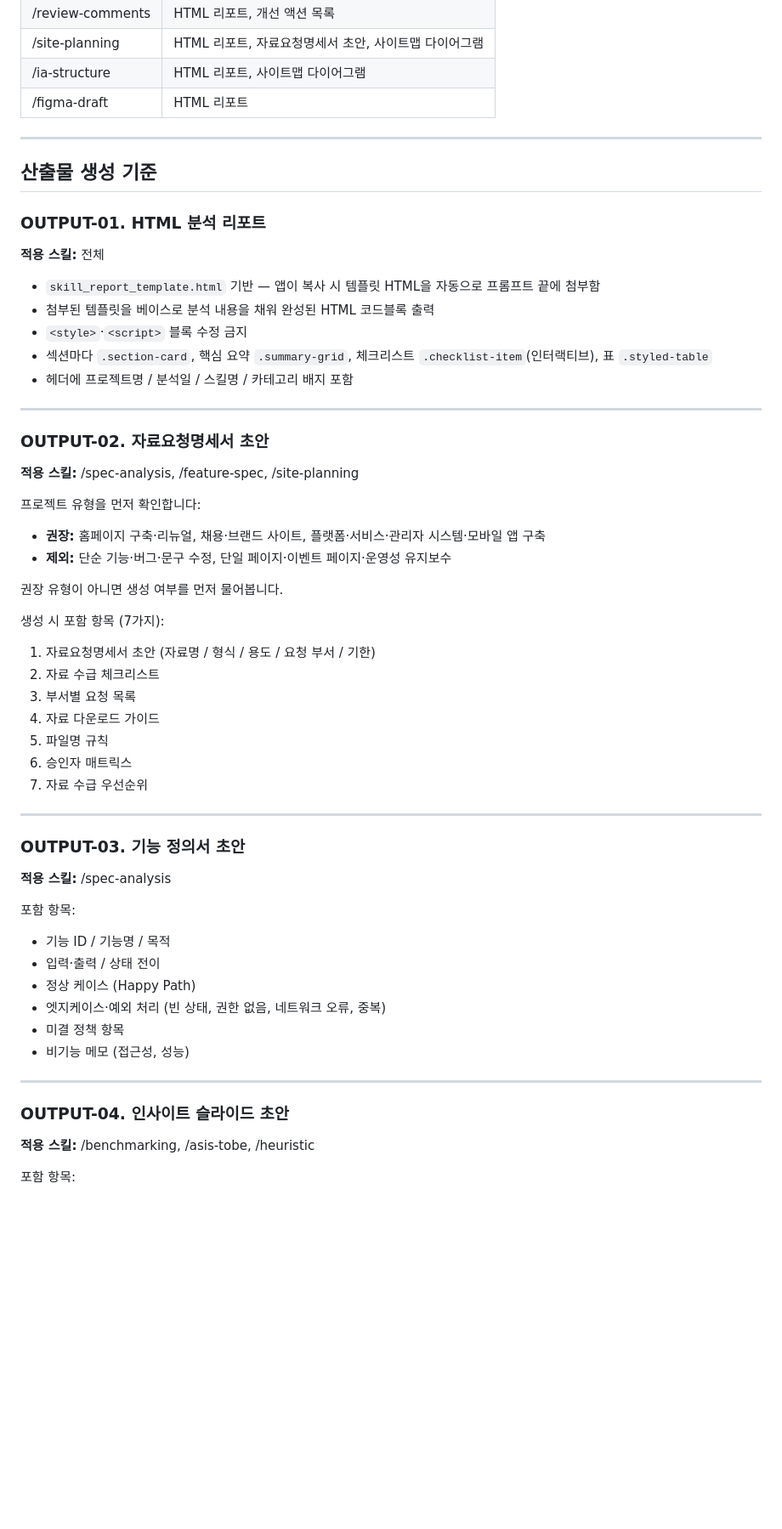
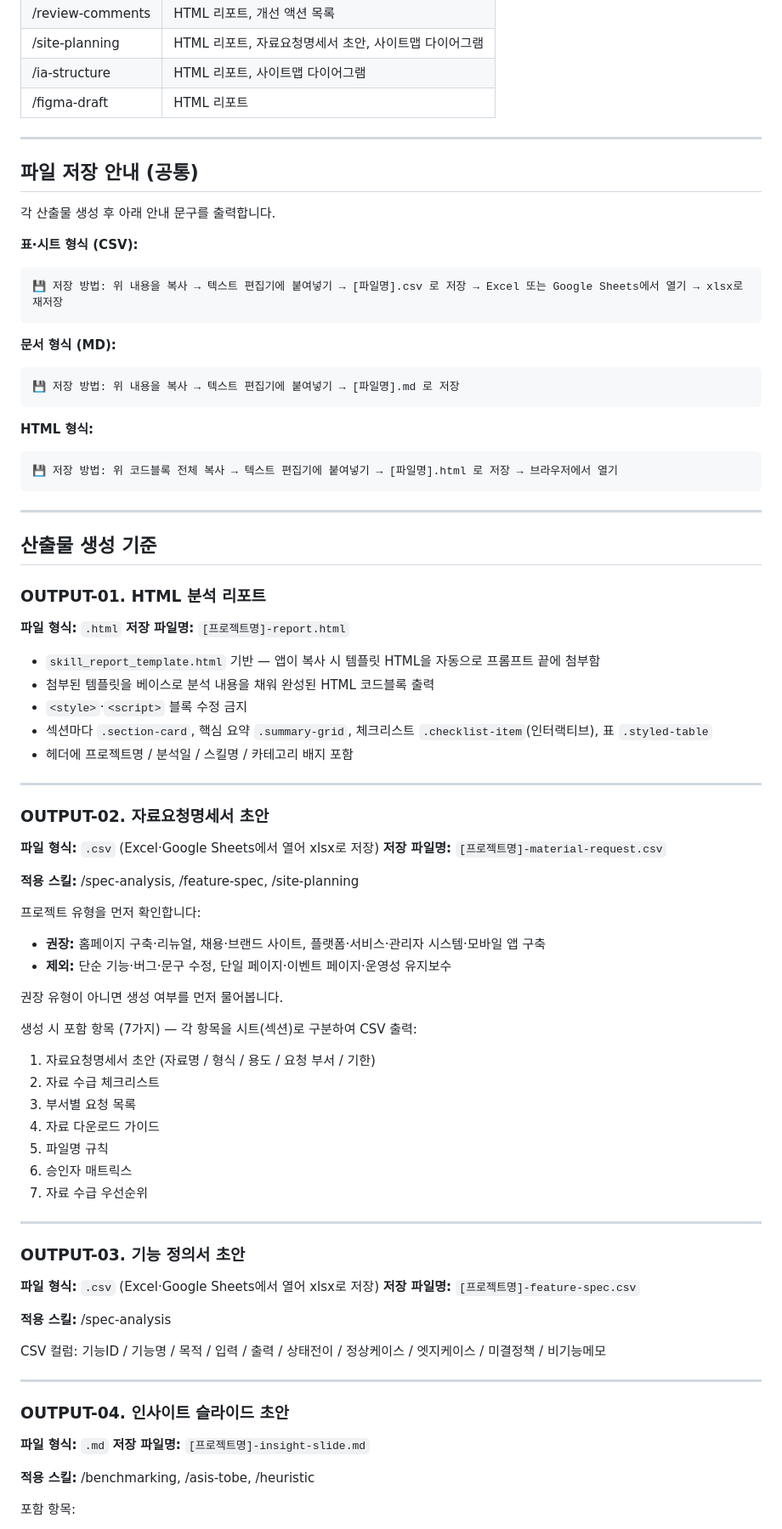
Before and after one commit to blovenee-sudo/Skillset, a Markdown page: skills/s12-generate-output.md, the part around one of its changes. Shown at 85% size. Drawn GitHub-style; blank space fills up the shorter version.

Commit message:
feat: s12 산출물별 파일 형식·저장 파일명 지침 추가
표 형식 → CSV(xlsx로 재저장), 문서 → md, 리포트 → html
각 OUTPUT에 파일명 패턴 및 저장 안내 문구 포함

Co-Authored-By: Claude Sonnet 4.6 <noreply@anthropic.com>

````diff
--- a/skills/s12-generate-output.md
+++ b/skills/s12-generate-output.md
@@ -75,11 +75,34 @@ category: 공통
 
 ---
 
+## 파일 저장 안내 (공통)
+
+각 산출물 생성 후 아래 안내 문구를 출력합니다.
+
+**표·시트 형식 (CSV):**
+```
+💾 저장 방법: 위 내용을 복사 → 텍스트 편집기에 붙여넣기 → [파일명].csv 로 저장 → Excel 또는 Google Sheets에서 열기 → xlsx로 재저장
+```
+
+**문서 형식 (MD):**
+```
+💾 저장 방법: 위 내용을 복사 → 텍스트 편집기에 붙여넣기 → [파일명].md 로 저장
+```
+
+**HTML 형식:**
+```
+💾 저장 방법: 위 코드블록 전체 복사 → 텍스트 편집기에 붙여넣기 → [파일명].html 로 저장 → 브라우저에서 열기
+```
+
+---
+
 ## 산출물 생성 기준
 
 ### OUTPUT-01. HTML 분석 리포트
 
-**적용 스킬:** 전체
+**파일 형식:** `.html`
+**저장 파일명:** `[프로젝트명]-report.html`
+
 - `skill_report_template.html` 기반 — 앱이 복사 시 템플릿 HTML을 자동으로 프롬프트 끝에 첨부함
 - 첨부된 템플릿을 베이스로 분석 내용을 채워 완성된 HTML 코드블록 출력
 - `<style>`·`<script>` 블록 수정 금지
@@ -90,6 +113,9 @@ category: 공통
 
 ### OUTPUT-02. 자료요청명세서 초안
 
+**파일 형식:** `.csv` (Excel·Google Sheets에서 열어 xlsx로 저장)
+**저장 파일명:** `[프로젝트명]-material-request.csv`
+
 **적용 스킬:** /spec-analysis, /feature-spec, /site-planning
 
 프로젝트 유형을 먼저 확인합니다:
@@ -98,7 +124,7 @@ category: 공통
 
 권장 유형이 아니면 생성 여부를 먼저 물어봅니다.
 
-생성 시 포함 항목 (7가지):
+생성 시 포함 항목 (7가지) — 각 항목을 시트(섹션)로 구분하여 CSV 출력:
 1. 자료요청명세서 초안 (자료명 / 형식 / 용도 / 요청 부서 / 기한)
 2. 자료 수급 체크리스트
 3. 부서별 요청 목록
@@ -111,19 +137,19 @@ category: 공통
 
 ### OUTPUT-03. 기능 정의서 초안
 
+**파일 형식:** `.csv` (Excel·Google Sheets에서 열어 xlsx로 저장)
+**저장 파일명:** `[프로젝트명]-feature-spec.csv`
+
 **적용 스킬:** /spec-analysis
 
-포함 항목:
-- 기능 ID / 기능명 / 목적
-- 입력·출력 / 상태 전이
-- 정상 케이스 (Happy Path)
-- 엣지케이스·예외 처리 (빈 상태, 권한 없음, 네트워크 오류, 중복)
-- 미결 정책 항목
-- 비기능 메모 (접근성, 성능)
+CSV 컬럼: 기능ID / 기능명 / 목적 / 입력 / 출력 / 상태전이 / 정상케이스 / 엣지케이스 / 미결정책 / 비기능메모
 
 ---
 
 ### OUTPUT-04. 인사이트 슬라이드 초안
+
+**파일 형식:** `.md`
+**저장 파일명:** `[프로젝트명]-insight-slide.md`
 
 **적용 스킬:** /benchmarking, /asis-tobe, /heuristic
 
````
Also changed, not shown: other parts of skills/s12-generate-output.md (+10 -6 lines).
